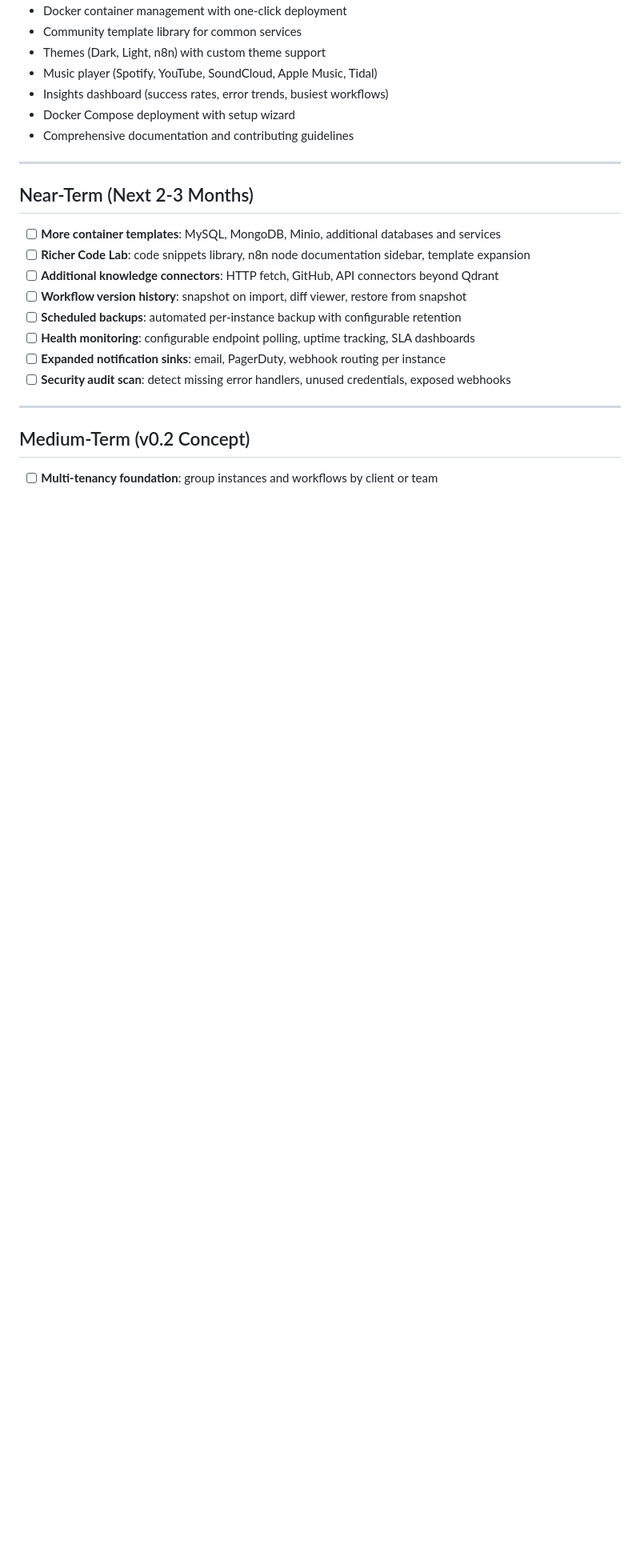
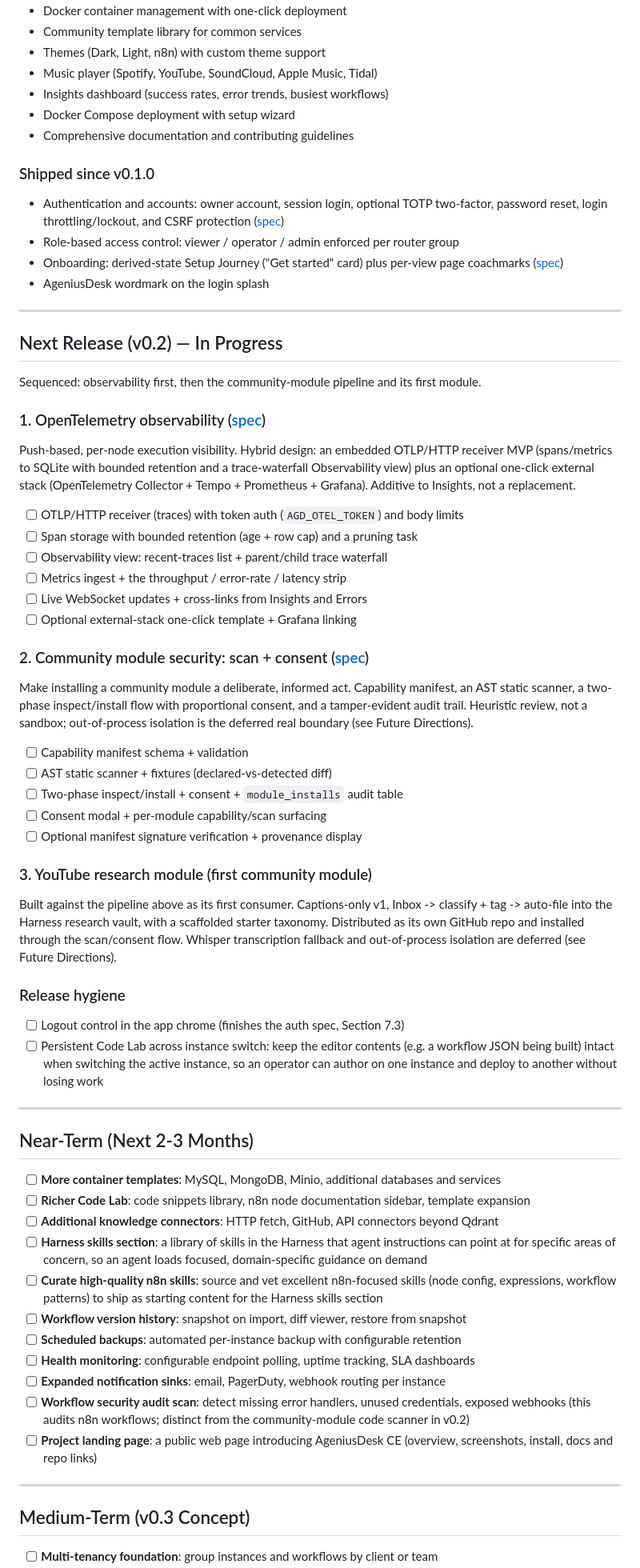
Before and after one commit to Mfrostbutter/ageniusdesk-ce, a Markdown page: ROADMAP.md, the part around one of its changes. Shown at 80% size. GitHub-like rendering; blank space fills up the shorter version.

Commit message:
docs(roadmap): fold next-release specs in, reconcile shipped/stale items
- Add a sequenced "Next Release (v0.2)" section: OpenTelemetry observability
  first, then the community-module scan/consent pipeline and the YouTube
  research module (its first consumer), plus release-hygiene items.
- Record what shipped since v0.1.0 (auth/accounts/2FA, RBAC, onboarding
  journey + coachmarks, login wordmark) with spec cross-links.
- Move "user roles and permissions" out of Medium-Term (shipped via the auth
  spec); reframe public API as hardening (the /api/v1 surface exists).
- Distinguish the workflow security audit scan from the community-module code
  scanner so they don't read as duplicates.
- Add out-of-process module isolation and the whisper fallback to Future
  Directions; add Harness skills section, curated n8n skills, Code Lab
  persistence, and a project landing page.

Co-Authored-By: Claude Opus 4.8 (1M context) <noreply@anthropic.com>

```diff
--- a/ROADMAP.md
+++ b/ROADMAP.md
@@ -23,6 +25,49 @@ AgeniusDesk Community Edition is a lightweight, open-source control plane for n8
 - Docker Compose deployment with setup wizard
 - Comprehensive documentation and contributing guidelines
 
+### Shipped since v0.1.0
+
+- Authentication and accounts: owner account, session login, optional TOTP two-factor, password reset, login throttling/lockout, and CSRF protection ([spec](docs/specs/2026-06-24-authorization-and-accounts.md))
+- Role-based access control: viewer / operator / admin enforced per router group
+- Onboarding: derived-state Setup Journey ("Get started" card) plus per-view page coachmarks ([spec](docs/specs/2026-06-24-onboarding-and-coachmarks.md))
+- AgeniusDesk wordmark on the login splash
+
+---
+
+## Next Release (v0.2) — In Progress
+
+Sequenced: observability first, then the community-module pipeline and its first module.
+
+### 1. OpenTelemetry observability ([spec](docs/specs/2026-06-26-opentelemetry-observability.md))
+
+Push-based, per-node execution visibility. Hybrid design: an embedded OTLP/HTTP receiver MVP (spans/metrics to SQLite with bounded retention and a trace-waterfall Observability view) plus an optional one-click external stack (OpenTelemetry Collector + Tempo + Prometheus + Grafana). Additive to Insights, not a replacement.
+
+- [ ] OTLP/HTTP receiver (traces) with token auth (`AGD_OTEL_TOKEN`) and body limits
+- [ ] Span storage with bounded retention (age + row cap) and a pruning task
+- [ ] Observability view: recent-traces list + parent/child trace waterfall
+- [ ] Metrics ingest + the throughput / error-rate / latency strip
+- [ ] Live WebSocket updates + cross-links from Insights and Errors
+- [ ] Optional external-stack one-click template + Grafana linking
+
+### 2. Community module security: scan + consent ([spec](docs/specs/2026-06-26-community-module-security-and-youtube-research.md))
+
+Make installing a community module a deliberate, informed act. Capability manifest, an AST static scanner, a two-phase inspect/install flow with proportional consent, and a tamper-evident audit trail. Heuristic review, not a sandbox; out-of-process isolation is the deferred real boundary (see Future Directions).
+
+- [ ] Capability manifest schema + validation
+- [ ] AST static scanner + fixtures (declared-vs-detected diff)
+- [ ] Two-phase inspect/install + consent + `module_installs` audit table
+- [ ] Consent modal + per-module capability/scan surfacing
+- [ ] Optional manifest signature verification + provenance display
+
+### 3. YouTube research module (first community module)
+
+Built against the pipeline above as its first consumer. Captions-only v1, Inbox -> classify + tag -> auto-file into the Harness research vault, with a scaffolded starter taxonomy. Distributed as its own GitHub repo and installed through the scan/consent flow. Whisper transcription fallback and out-of-process isolation are deferred (see Future Directions).
+
+### Release hygiene
+
+- [ ] Logout control in the app chrome (finishes the auth spec, Section 7.3)
+- [ ] Persistent Code Lab across instance switch: keep the editor contents (e.g. a workflow JSON being built) intact when switching the active instance, so an operator can author on one instance and deploy to another without losing work
+
 ---
 
 ## Near-Term (Next 2-3 Months)
@@ -30,14 +75,17 @@ AgeniusDesk Community Edition is a lightweight, open-source control plane for n8
 - [ ] **More container templates**: MySQL, MongoDB, Minio, additional databases and services
 - [ ] **Richer Code Lab**: code snippets library, n8n node documentation sidebar, template expansion
 - [ ] **Additional knowledge connectors**: HTTP fetch, GitHub, API connectors beyond Qdrant
+- [ ] **Harness skills section**: a library of skills in the Harness that agent instructions can point at for specific areas of concern, so an agent loads focused, domain-specific guidance on demand
+- [ ] **Curate high-quality n8n skills**: source and vet excellent n8n-focused skills (node config, expressions, workflow patterns) to ship as starting content for the Harness skills section
 - [ ] **Workflow version history**: snapshot on import, diff viewer, restore from snapshot
 - [ ] **Scheduled backups**: automated per-instance backup with configurable retention
 - [ ] **Health monitoring**: configurable endpoint polling, uptime tracking, SLA dashboards
 - [ ] **Expanded notification sinks**: email, PagerDuty, webhook routing per instance
-- [ ] **Security audit scan**: detect missing error handlers, unused credentials, exposed webhooks
+- [ ] **Workflow security audit scan**: detect missing error handlers, unused credentials, exposed webhooks (this audits n8n workflows; distinct from the community-module code scanner in v0.2)
+- [ ] **Project landing page**: a public web page introducing AgeniusDesk CE (overview, screenshots, install, docs and repo links)
 
 ---
 
-## Medium-Term (v0.2 Concept)
+## Medium-Term (v0.3 Concept)
 
 - [ ] **Multi-tenancy foundation**: group instances and workflows by client or team
```
Also changed, not shown: other parts of ROADMAP.md (+6 -3 lines).
